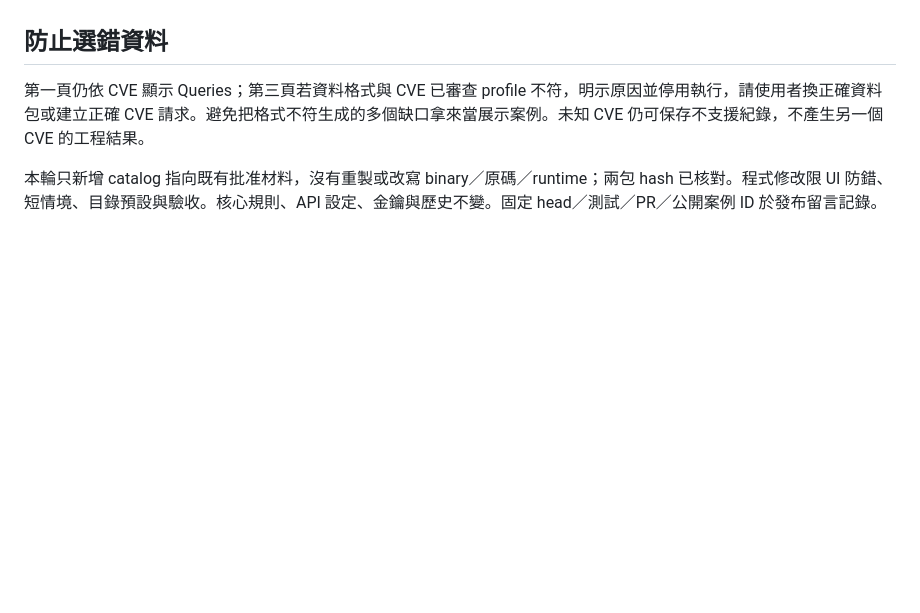
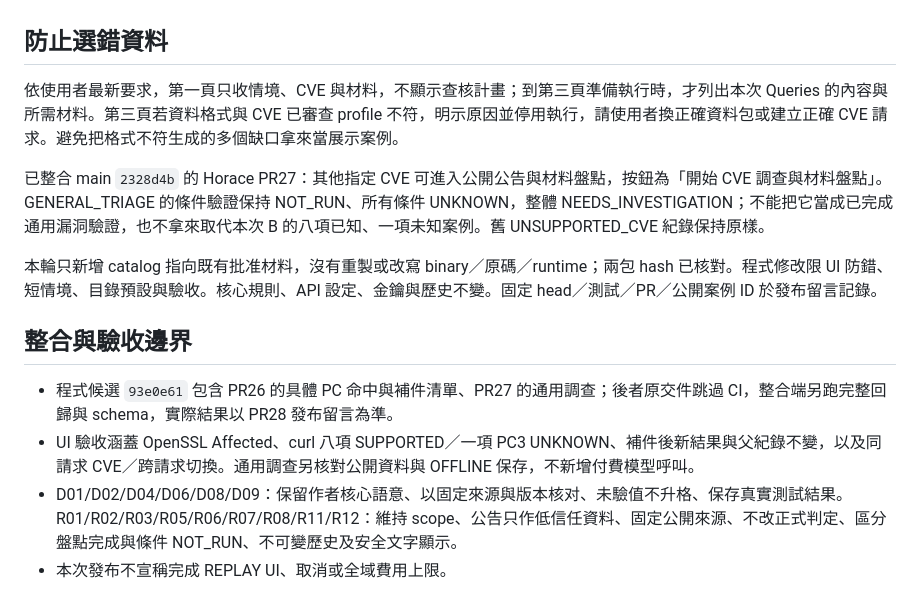
Before and after one commit to HarveyLin0110/cvevidence, a Markdown page: docs/releases/openssl-curl-focused-demo-20260912.md, the part around the change. GitHub-like rendering; blank space fills up the shorter version.

Commit message:
docs(integration): record general triage and analysis-step preparation

```diff
--- a/docs/releases/openssl-curl-focused-demo-20260912.md
+++ b/docs/releases/openssl-curl-focused-demo-20260912.md
@@ -33,6 +33,15 @@
 
 ## 防止選錯資料
 
-第一頁仍依 CVE 顯示 Queries；第三頁若資料格式與 CVE 已審查 profile 不符，明示原因並停用執行，請使用者換正確資料包或建立正確 CVE 請求。避免把格式不符生成的多個缺口拿來當展示案例。未知 CVE 仍可保存不支援紀錄，不產生另一個 CVE 的工程結果。
+依使用者最新要求，第一頁只收情境、CVE 與材料，不顯示查核計畫；到第三頁準備執行時，才列出本次 Queries 的內容與所需材料。第三頁若資料格式與 CVE 已審查 profile 不符，明示原因並停用執行，請使用者換正確資料包或建立正確 CVE 請求。避免把格式不符生成的多個缺口拿來當展示案例。
+
+已整合 main `2328d4b` 的 Horace PR27：其他指定 CVE 可進入公開公告與材料盤點，按鈕為「開始 CVE 調查與材料盤點」。GENERAL_TRIAGE 的條件驗證保持 NOT_RUN、所有條件 UNKNOWN，整體 NEEDS_INVESTIGATION；不能把它當成已完成通用漏洞驗證，也不拿來取代本次 B 的八項已知、一項未知案例。舊 UNSUPPORTED_CVE 紀錄保持原樣。
 
 本輪只新增 catalog 指向既有批准材料，沒有重製或改寫 binary／原碼／runtime；兩包 hash 已核對。程式修改限 UI 防錯、短情境、目錄預設與驗收。核心規則、API 設定、金鑰與歷史不變。固定 head／測試／PR／公開案例 ID 於發布留言記錄。
+
+## 整合與驗收邊界
+
+- 程式候選 `93e0e61` 包含 PR26 的具體 PC 命中與補件清單、PR27 的通用調查；後者原交件跳過 CI，整合端另跑完整回歸與 schema，實際結果以 PR28 發布留言為準。
+- UI 驗收涵蓋 OpenSSL Affected、curl 八項 SUPPORTED／一項 PC3 UNKNOWN、補件後新結果與父紀錄不變，以及同請求 CVE／跨請求切換。通用調查另核對公開資料與 OFFLINE 保存，不新增付費模型呼叫。
+- D01/D02/D04/D06/D08/D09：保留作者核心語意、以固定來源與版本核对、未驗值不升格、保存真實測試結果。R01/R02/R03/R05/R06/R07/R08/R11/R12：維持 scope、公告只作低信任資料、固定公開來源、不改正式判定、區分盤點完成與條件 NOT_RUN、不可變歷史及安全文字顯示。
+- 本次發布不宣稱完成 REPLAY UI、取消或全域費用上限。
```
